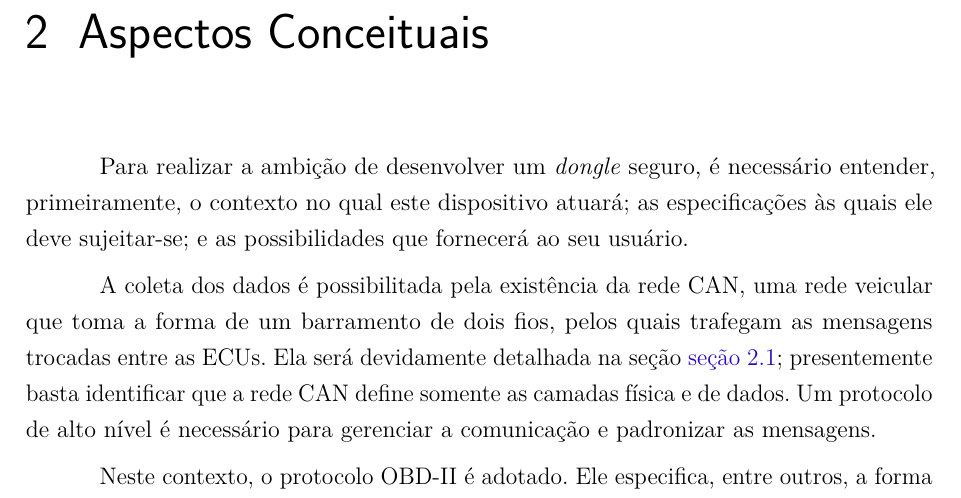
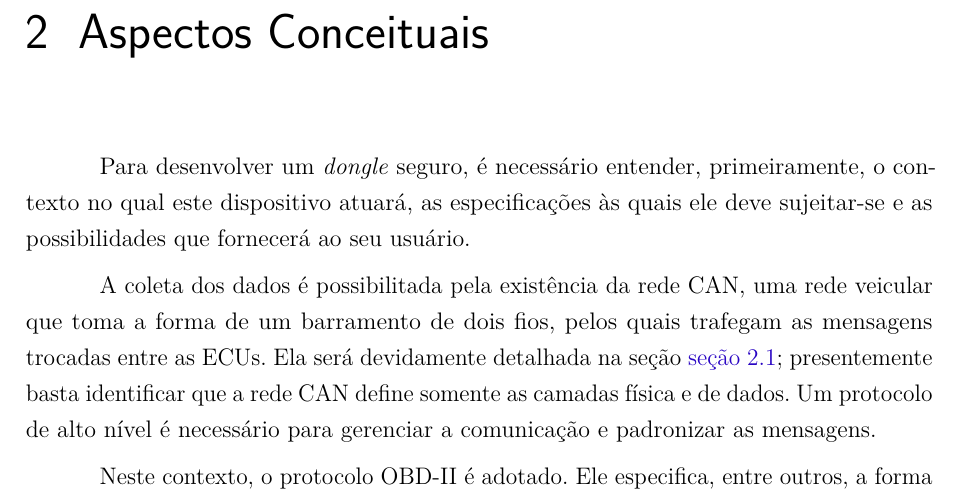
Before and after one commit to rodrigomarcolin/tccelta, a LaTeX thesis (latex/main.tex, which reads latex/Cap2-Conceitos.tex): part of page 16 of 32, cut so that both start at the same text. Compiled offline with pdfLaTeX.

Commit message:
Update latex/Cap2-Conceitos.tex
Co-authored-by: Davi Felix de Lima <davifelix@usp.br>

```diff
--- a/latex/Cap2-Conceitos.tex
+++ b/latex/Cap2-Conceitos.tex
@@ -1,6 +1,6 @@
 \chapter{Aspectos Conceituais} \label{cap:conceitos}
 
-Para realizar a ambição de desenvolver um \textit{dongle} seguro, é necessário entender, primeiramente, o contexto no qual este dispositivo atuará; as especificações às quais ele deve sujeitar-se; e as possibilidades que fornecerá ao seu usuário.
+Para desenvolver um \textit{dongle} seguro, é necessário entender, primeiramente, o contexto no qual este dispositivo atuará, as especificações às quais ele deve sujeitar-se e as possibilidades que fornecerá ao seu usuário.
 
 A coleta dos dados é possibilitada pela existência da rede CAN, uma rede veicular que toma a forma de um barramento de dois fios, pelos quais trafegam as mensagens trocadas entre as ECUs. Ela será devidamente detalhada na seção \autoref{sec:CAN}; presentemente basta identificar que a rede CAN define somente as camadas física e de dados. Um protocolo de alto nível é necessário para gerenciar a comunicação e padronizar as mensagens.
 
```
